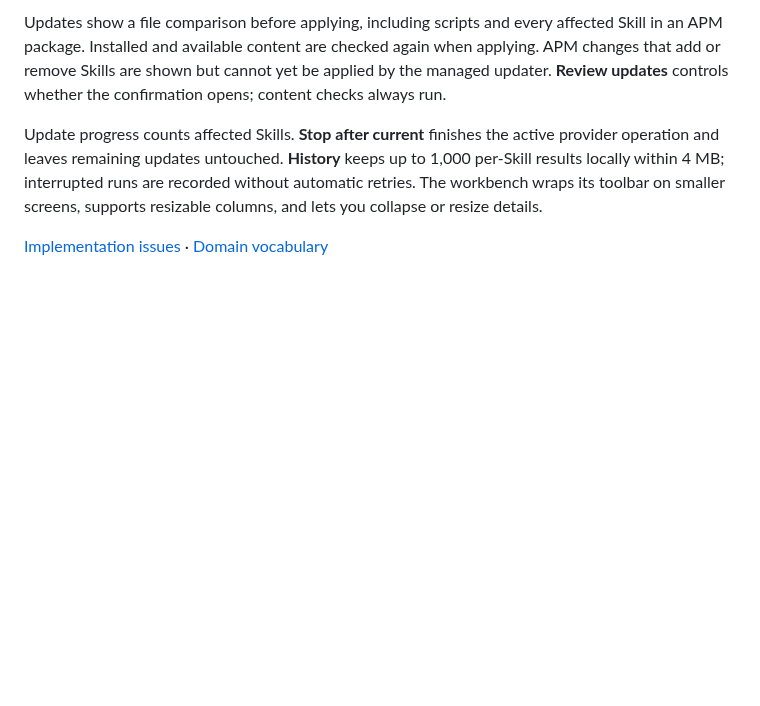
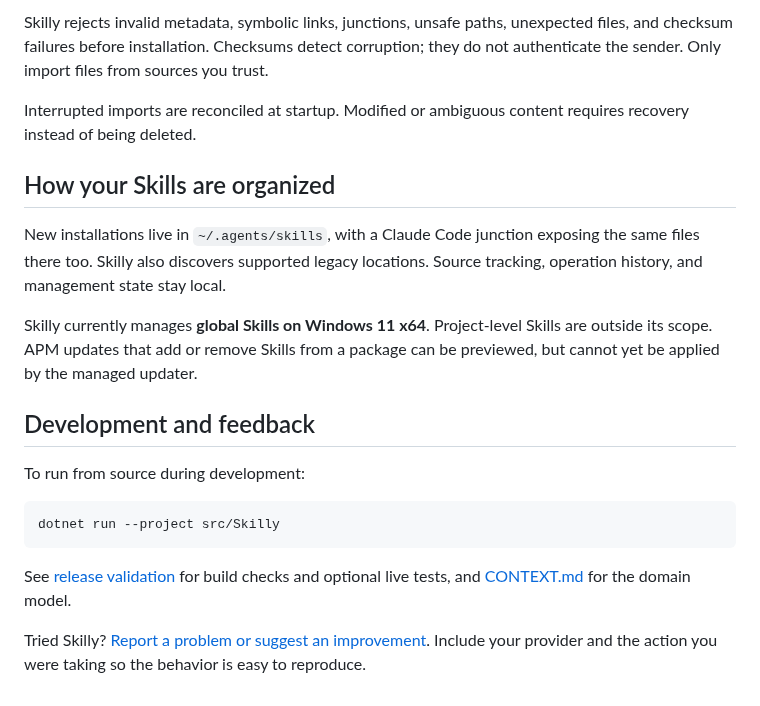
Before and after one commit to berghtho/skilly, a Markdown page: README.md, the part around one of its changes. Rendered like a GitHub page; folded sections open; blank space fills up the shorter version.

````diff
--- a/README.md
+++ b/README.md
@@ -40,6 +84,24 @@ GitHub and Microsoft APM inspections include a read-only SKILL.md preview. The `
 
-Updates show a file comparison before applying, including scripts and every affected Skill in an APM package. Installed and available content are checked again when applying. APM changes that add or remove Skills are shown but cannot yet be applied by the managed updater. **Review updates** controls whether the confirmation opens; content checks always run.
+Skilly rejects invalid metadata, symbolic links, junctions, unsafe paths, unexpected files, and checksum failures before installation. Checksums detect corruption; they do not authenticate the sender. Only import files from sources you trust.
 
-Update progress counts affected Skills. **Stop after current** finishes the active provider operation and leaves remaining updates untouched. **History** keeps up to 1,000 per-Skill results locally within 4 MB; interrupted runs are recorded without automatic retries. The workbench wraps its toolbar on smaller screens, supports resizable columns, and lets you collapse or resize details.
+Interrupted imports are reconciled at startup. Modified or ambiguous content requires recovery instead of being deleted.
 
-[Implementation issues](https://github.com/berghtho/skilly/issues?q=is%3Aissue+is%3Aopen+label%3Aready-for-agent) · [Domain vocabulary](CONTEXT.md)
+</details>
+
+## How your Skills are organized
+
+New installations live in `~/.agents/skills`, with a Claude Code junction exposing the same files there too. Skilly also discovers supported legacy locations. Source tracking, operation history, and management state stay local.
+
+Skilly currently manages **global Skills on Windows 11 x64**. Project-level Skills are outside its scope. APM updates that add or remove Skills from a package can be previewed, but cannot yet be applied by the managed updater.
+
+## Development and feedback
+
+To run from source during development:
+
+```powershell
+dotnet run --project src/Skilly
+```
+
+See [release validation](docs/release-validation.md) for build checks and optional live tests, and [CONTEXT.md](CONTEXT.md) for the domain model.
+
+Tried Skilly? [Report a problem or suggest an improvement](https://github.com/berghtho/skilly/issues). Include your provider and the action you were taking so the behavior is easy to reproduce.
````
Also changed, not shown: other parts of README.md (+62 -18 lines), assets/skilly-export.png (added), assets/skilly-import.png (added), assets/skilly-update-preview.png (added), assets/skilly-workbench.png.
